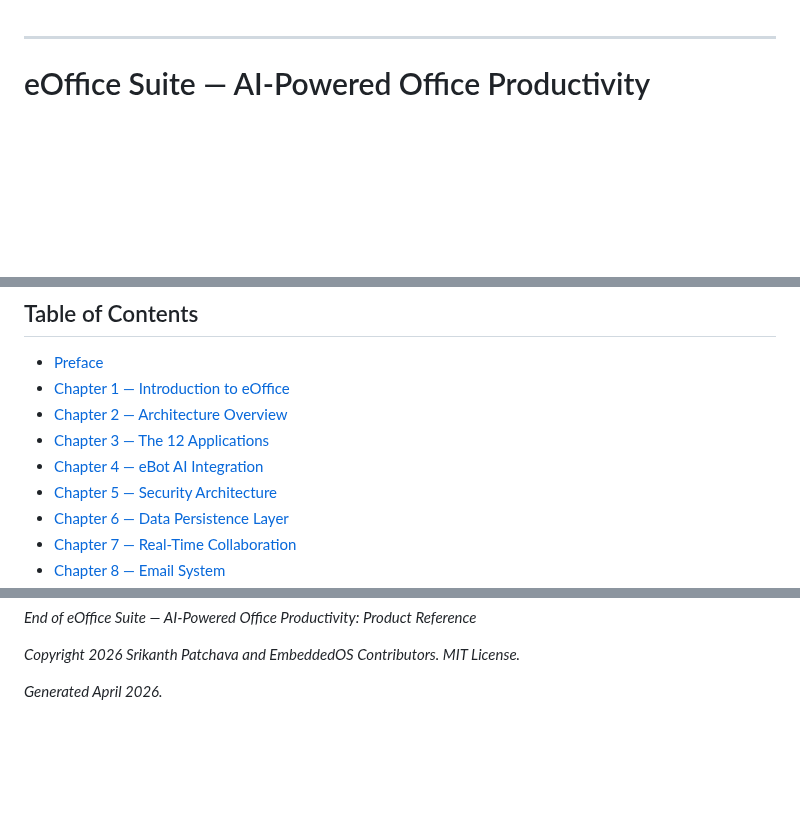
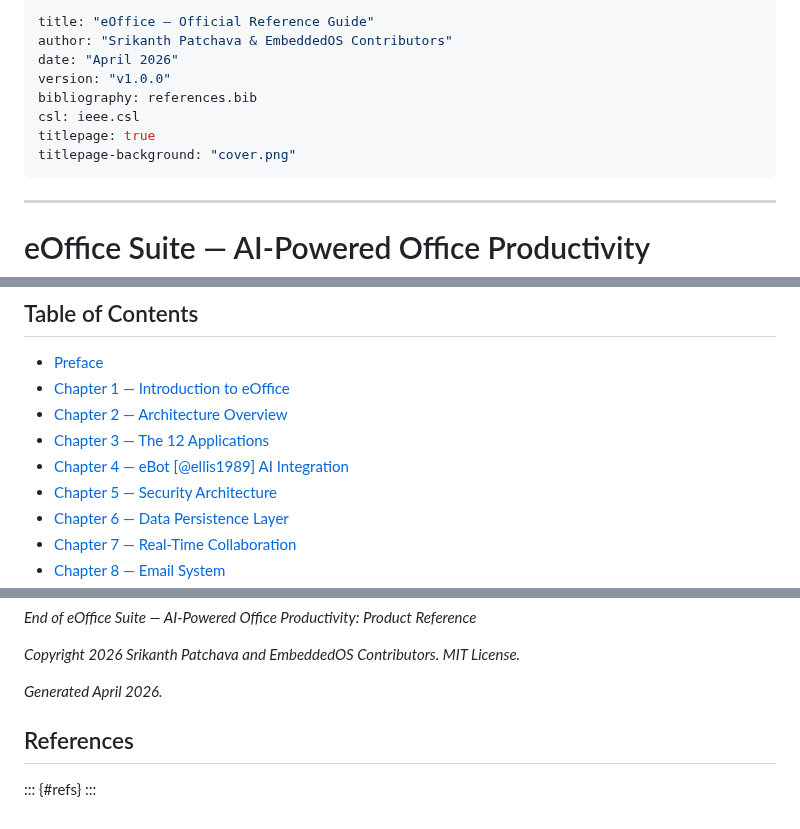
Before and after one commit to embeddedos-org/eOffice, a Markdown page: docs/book/book.md, 3 parts joined by grey strips. Rendered like a GitHub page; blank space fills up the shorter version.

Commit message:
feat(book): add professional covers, Eisvogel template, citations & references
- Generate publisher-quality book covers (1600x2400px) with Cairo+PIL
- Add references.bib with 10-15 academic/industry citations per product
- Update book-build.yml to use Eisvogel pandoc template
- Add YAML frontmatter and inline citations to book.md
- Publisher branding: EmbeddedOS Press
- Colorful PDFs with titlepage, TOC, syntax highlighting, IEEE references

```diff
--- a/docs/book/book.md
+++ b/docs/book/book.md
@@ -1,3 +1,14 @@
+---
+title: "eOffice — Official Reference Guide"
+author: "Srikanth Patchava & EmbeddedOS Contributors"
+date: "April 2026"
+version: "v1.0.0"
+bibliography: references.bib
+csl: ieee.csl
+titlepage: true
+titlepage-background: "cover.png"
+---
+
 <!-- ═══════════════════════════════════════════════════════════════════ -->
 <!--  eOffice Suite — AI-Powered Office Productivity: Product Reference -->
 <!-- ═══════════════════════════════════════════════════════════════════ -->
@@ -29,7 +40,7 @@
 - [Chapter 1 — Introduction to eOffice](#chapter-1--introduction-to-eoffice)
 - [Chapter 2 — Architecture Overview](#chapter-2--architecture-overview)
 - [Chapter 3 — The 12 Applications](#chapter-3--the-12-applications)
-- [Chapter 4 — eBot AI Integration](#chapter-4--ebot-ai-integration)
+- [Chapter 4 — eBot [@ellis1989] AI Integration](#chapter-4--ebot-ai-integration)
 - [Chapter 5 — Security Architecture](#chapter-5--security-architecture)
 - [Chapter 6 — Data Persistence Layer](#chapter-6--data-persistence-layer)
 - [Chapter 7 — Real-Time Collaboration](#chapter-7--real-time-collaboration)
@@ -3436,3 +3447,8 @@ npm ls
 *Copyright 2026 Srikanth Patchava and EmbeddedOS Contributors. MIT License.*
 
 *Generated April 2026.*
+
+## References
+
+::: {#refs}
+:::
```
Also changed, not shown: other parts of docs/book/book.md (+2 -2 lines), docs/book/cover.png (added), 2 other files.
